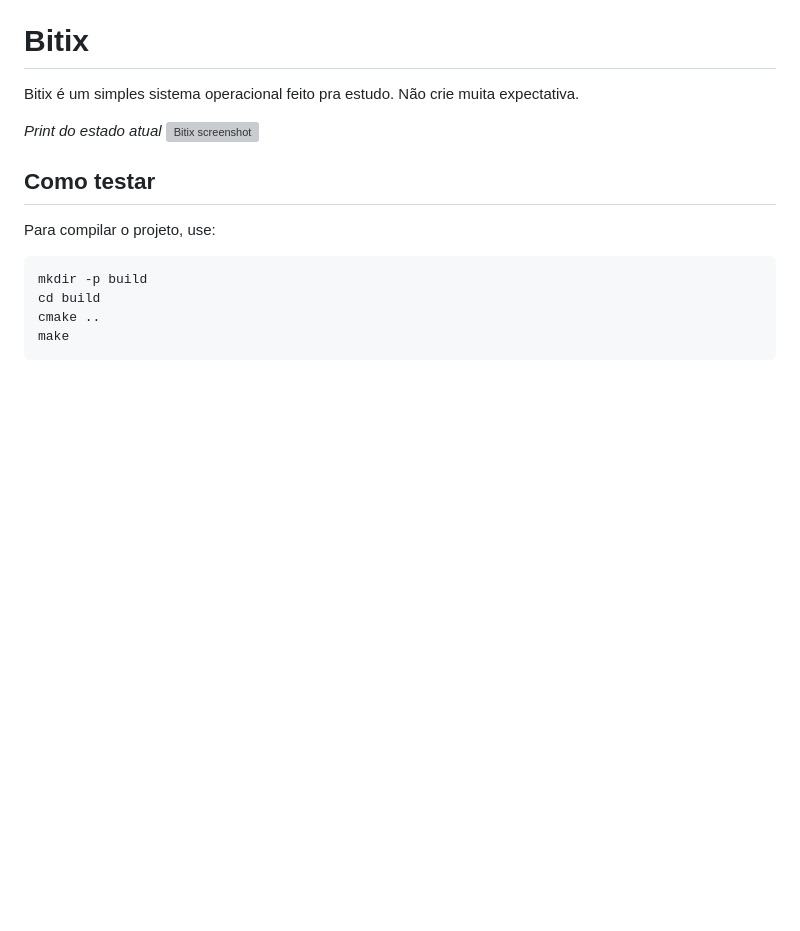
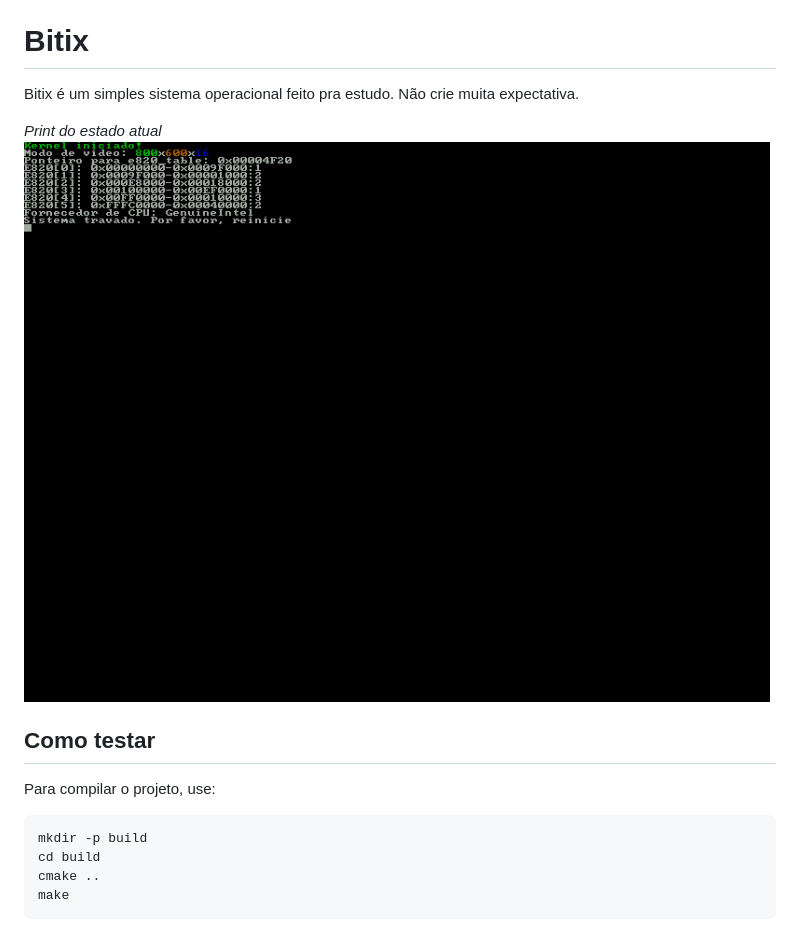
Before and after one commit to Lemiossa/Bitix, a Markdown page: README.md, the part around the change. Rendered like a GitHub page; pictures changed too: current.png (added); blank space fills up the shorter version; grey boxes are pictures that could not be loaded.

Commit message:
Todos: current de bitmap pra png

```diff
--- a/README.md
+++ b/README.md
@@ -4,7 +4,7 @@ Bitix é um simples sistema operacional feito pra estudo.
 Não crie muita expectativa.
 
 *Print do estado atual*
-![Bitix screenshot](current.bmp)
+![Bitix screenshot](current.png)
 
 ## Como testar
 
```
Also changed, not shown: 1 other file.
